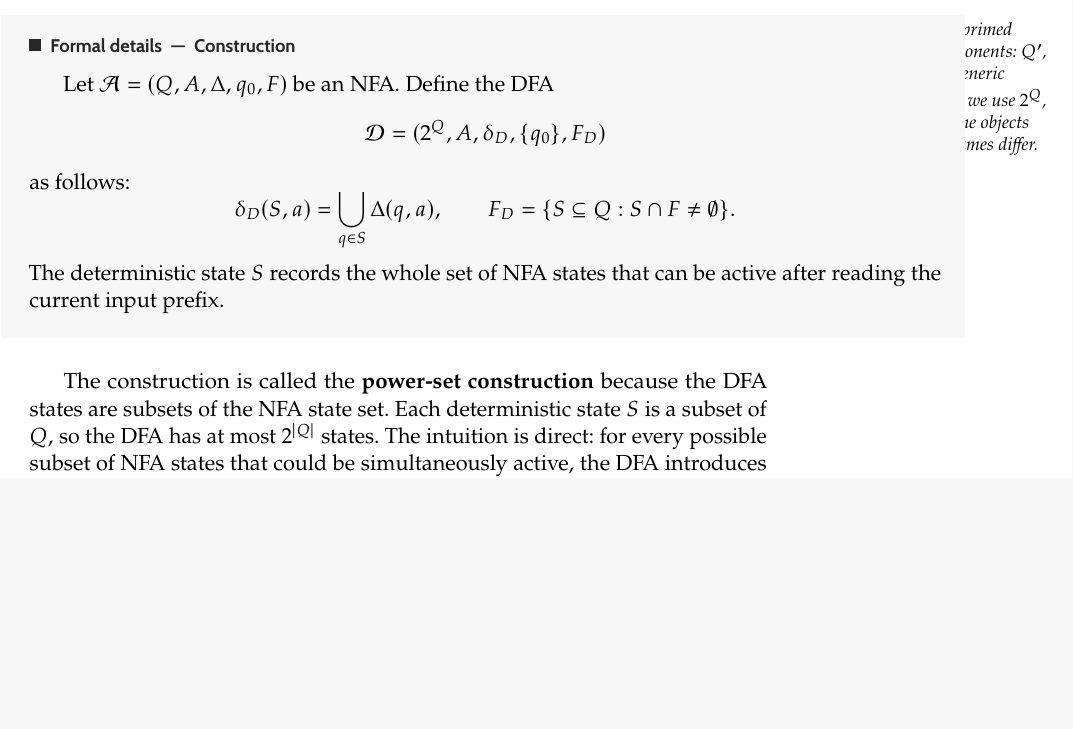
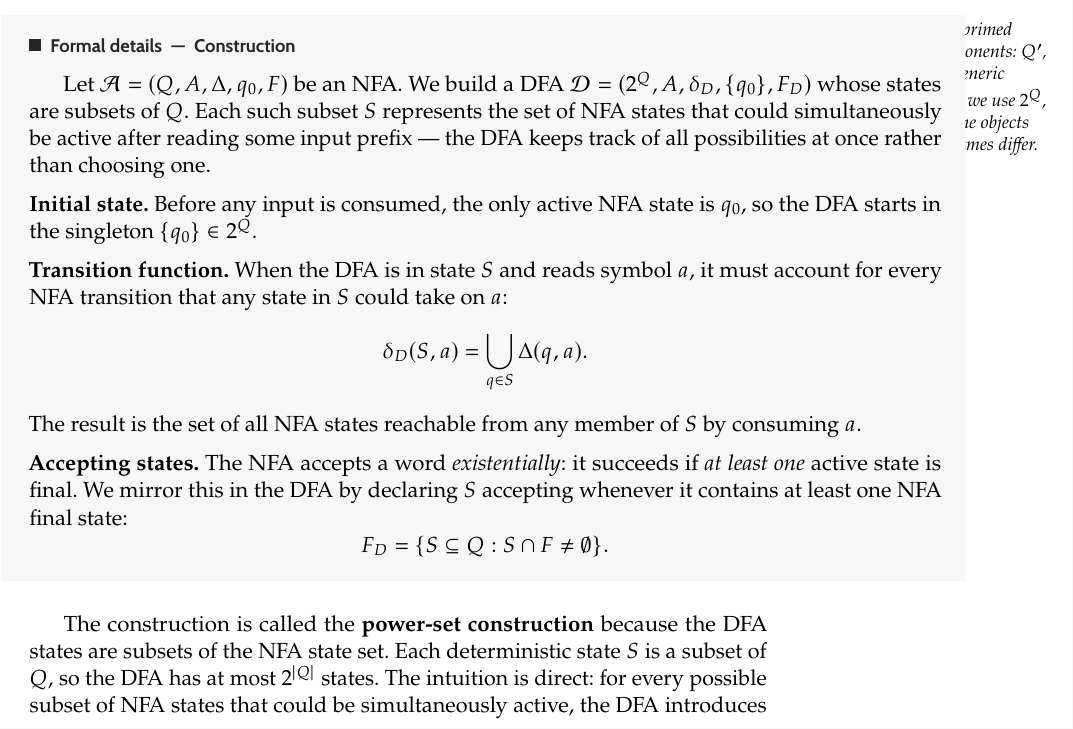
Before and after one commit to TheGhoul21/uniud-verification-and-validation-techniques-notes, a LaTeX thesis (main.tex, which reads chapters/01-finite-state-automata.tex): part of page 17 of 253, cut so that both start at the same text, the shorter picture padded with empty space. The pictures show the PDF file main.pdf that the author committed with the source.

Commit message:
Expand subset construction formaldetails with narrative glue
Break the single formula block into three named parts (initial state,
transition, accepting states), each with a motivating sentence explaining
the intuition behind the definition.

```diff
--- a/chapters/01-finite-state-automata.tex
+++ b/chapters/01-finite-state-automata.tex
@@ -615,18 +615,35 @@ state.  Here we use $2^Q$, $\delta_D$, $\{q_0\}$, $F_D$, and $S$.
 The objects are identical; only the names differ.}
 
 \begin{formaldetails}[Construction]
-Let $\mathcal{A}=(Q,A,\Delta,q_0,F)$ be an NFA.  Define the DFA
+Let $\mathcal{A}=(Q,A,\Delta,q_0,F)$ be an NFA.  We build a DFA
+$\mathcal{D}=(2^Q,A,\delta_D,\{q_0\},F_D)$ whose states are subsets of
+$Q$.  Each such subset $S$ represents the set of NFA states that could
+simultaneously be active after reading some input prefix — the DFA keeps
+track of all possibilities at once rather than choosing one.
+
+\medskip
+\noindent\textbf{Initial state.}  Before any input is consumed, the only
+active NFA state is $q_0$, so the DFA starts in the singleton
+$\{q_0\}\in 2^Q$.
+
+\medskip
+\noindent\textbf{Transition function.}  When the DFA is in state $S$ and
+reads symbol $a$, it must account for every NFA transition that any
+state in $S$ could take on $a$:
 \[
-  \mathcal{D}=(2^Q,A,\delta_D,\{q_0\},F_D)
+  \delta_D(S,a)=\bigcup_{q\in S}\Delta(q,a).
 \]
-as follows:
+The result is the set of all NFA states reachable from any member of $S$
+by consuming $a$.
+
+\medskip
+\noindent\textbf{Accepting states.}  The NFA accepts a word
+\emph{existentially}: it succeeds if \emph{at least one} active state is
+final.  We mirror this in the DFA by declaring $S$ accepting whenever it
+contains at least one NFA final state:
 \[
-  \delta_D(S,a)=\bigcup_{q\in S}\Delta(q,a),
-  \qquad
   F_D=\{S\subseteq Q:S\cap F\neq\emptyset\}.
 \]
-The deterministic state $S$ records the whole set of NFA states that can
-be active after reading the current input prefix.
 \end{formaldetails}
 
 The construction is called the \textbf{power-set construction} because
```
Also changed, not shown: main.pdf.
